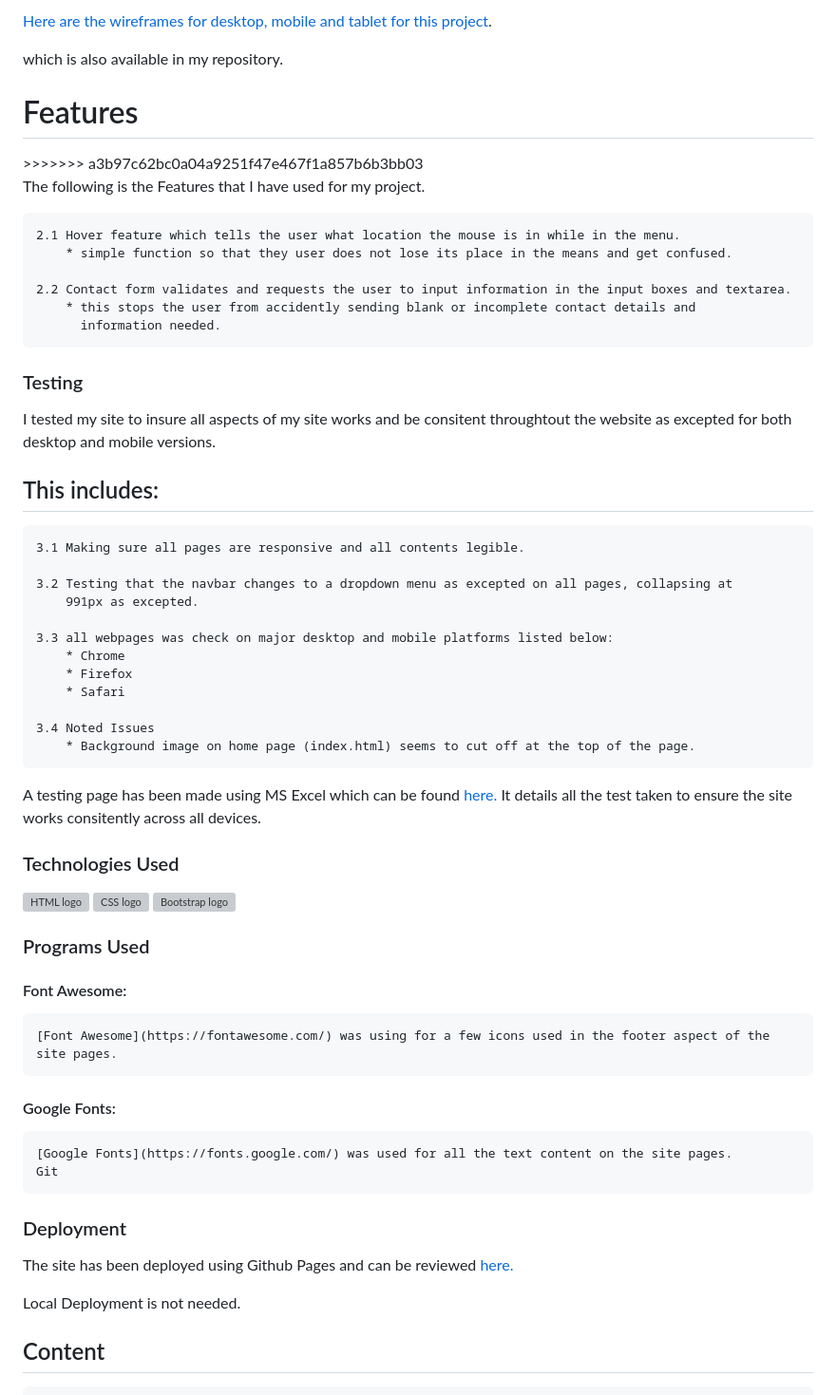
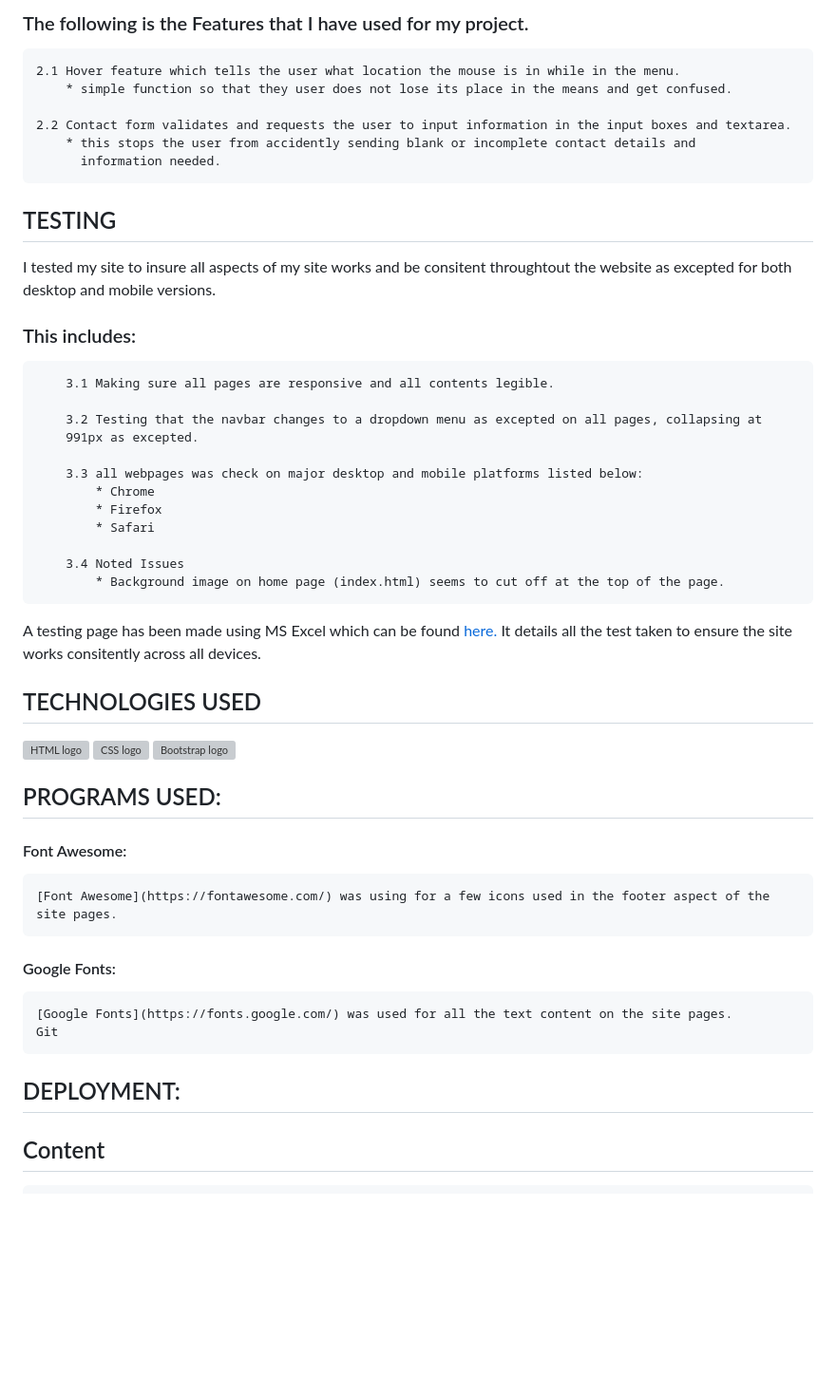
Before and after one commit to manni8436/Legend-of-the-Greek-Gods, a Markdown page: README.md, the part around the change printed below. Shown: that part at 95% size. Rendered like a GitHub page; blank space fills up the shorter version; grey boxes are pictures that could not be loaded.

```diff
--- a/README.md
+++ b/README.md
@@ -41,12 +45,5 @@ Wireframes have been made for this project and have been added to my repository
 
-[Here are the wireframes for desktop, mobile and tablet for this project](assets/wireframes/MSProject1Wireframes.pdf).
-
-which is also available in my repository.
-
-<h1>Features</h1>
->>>>>>> a3b97c62bc0a04a9251f47e467f1a857b6b3bb03
-
-The following is the Features that I have used for my project.
+### The following is the Features that I have used for my project.
 
     2.1 Hover feature which tells the user what location the mouse is in while in the menu.
         * simple function so that they user does not lose its place in the means and get confused.
@@ -55,44 +52,46 @@ The following is the Features that I have used for my project.
         * this stops the user from accidently sending blank or incomplete contact details and
           information needed.
 
-### Testing
+## TESTING
+
 I tested my site to insure all aspects of my site works and be consitent throughtout the website as excepted
 for both desktop and mobile versions.
 
-## This includes:
-    3.1 Making sure all pages are responsive and all contents legible.
+### This includes:
 
-    3.2 Testing that the navbar changes to a dropdown menu as excepted on all pages, collapsing at
+        3.1 Making sure all pages are responsive and all contents legible.
+
+        3.2 Testing that the navbar changes to a dropdown menu as excepted on all pages, collapsing at
         991px as excepted.
 
-    3.3 all webpages was check on major desktop and mobile platforms listed below:
-        * Chrome
-        * Firefox
-        * Safari
+        3.3 all webpages was check on major desktop and mobile platforms listed below:
+            * Chrome
+            * Firefox
+            * Safari
 
-    3.4 Noted Issues
-        * Background image on home page (index.html) seems to cut off at the top of the page.
+        3.4 Noted Issues
+            * Background image on home page (index.html) seems to cut off at the top of the page.
 
 A testing page has been made using MS Excel which can be found <a href="Test Page (MS1 Project).xlsx">here.</a>
 It details all the test taken to ensure the site works consitently across all devices.
 
-### Technologies Used
+## TECHNOLOGIES USED
 
 <img src="https://github.com/devicons/devicon/blob/master/icons/html5/html5-plain-wordmark.svg" alt="HTML logo" width="50px" height="50px" />  <img src="https://github.com/devicons/devicon/blob/master/icons/css3/css3-plain-wordmark.svg"
 alt="CSS logo" width="50px" height="50px" /> <img src="https://github.com/devicons/devicon/blob/master/icons/bootstrap/bootstrap-plain-wordmark.svg" alt="Bootstrap logo" height="50px" width="50px" />
 
-### Programs Used
+## PROGRAMS USED:
+
 #### Font Awesome:
     [Font Awesome](https://fontawesome.com/) was using for a few icons used in the footer aspect of the site pages.
 #### Google Fonts:
     [Google Fonts](https://fonts.google.com/) was used for all the text content on the site pages.
     Git
 
-### Deployment
+## DEPLOYMENT:
 
-The site has been deployed using Github Pages and can be reviewed <a href="https://manni8436.github.io/MS1-Project/">here.</a>
 
-Local Deployment is not needed.
+
 
 ## Content
 
```
Also changed, not shown: other parts of README.md (+16 -12 lines), assets/images/responsiveimages.jpg (added).
